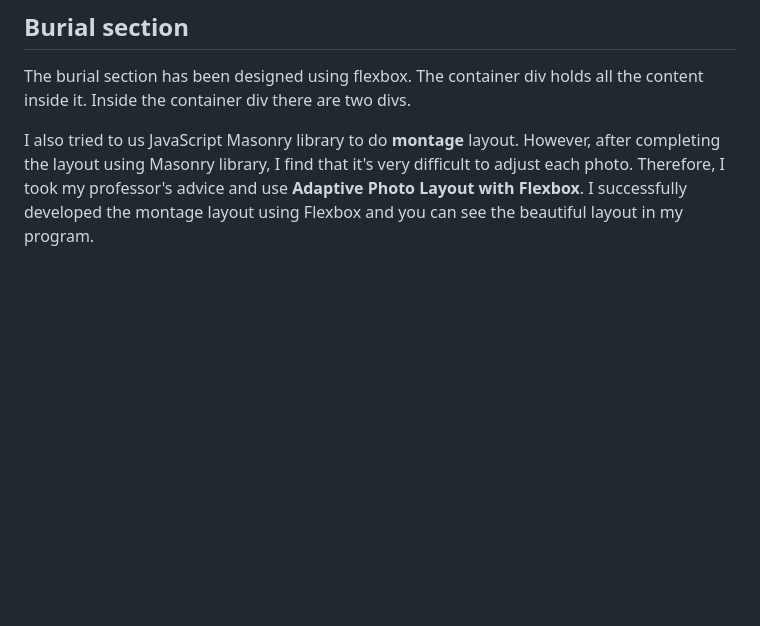
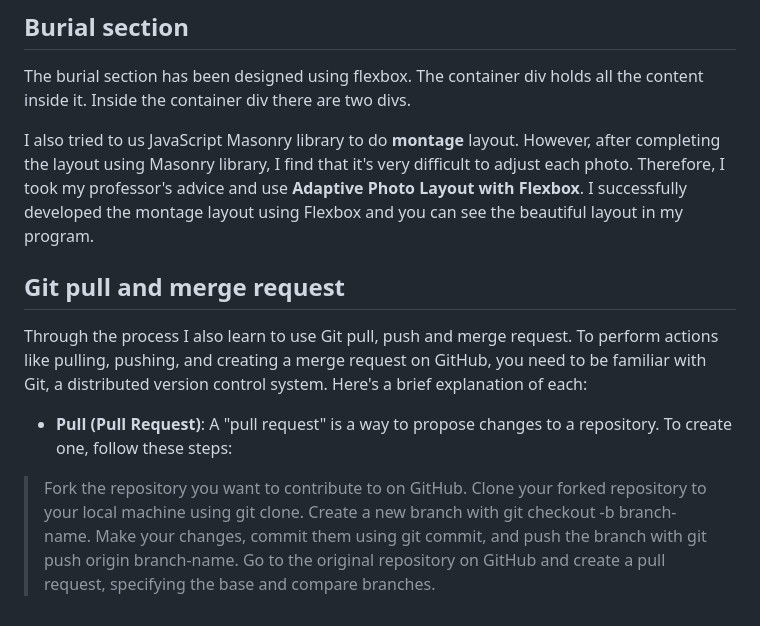
Before and after one commit to hunghsinke/P4D_Assignment-3, a Markdown page: README.md, the part around the change. Rendered like a GitHub page; blank space fills up the shorter version.

```diff
--- a/README.md
+++ b/README.md
@@ -55,3 +55,13 @@ Most of the images for the burial section is from this [website](https://www.ngu
 The burial section has been designed using flexbox. The container div holds all the content inside it. Inside the container div there are two divs.
 
 I also tried to us JavaScript Masonry library to do **montage** layout. However, after completing the layout using Masonry library, I find that it's very difficult to adjust each photo. Therefore, I took my professor's advice and use **Adaptive Photo Layout with Flexbox**. I successfully developed the montage layout using Flexbox and you can see the beautiful layout in my program.
+
+## Git pull and merge request
+Through the process I also learn to use Git pull, push and merge request. To perform actions like pulling, pushing, and creating a merge request on GitHub, you need to be familiar with Git, a distributed version control system. Here's a brief explanation of each:
+- **Pull (Pull Request)**: A "pull request" is a way to propose changes to a repository. To create one, follow these steps:
+
+>Fork the repository you want to contribute to on GitHub.
+>Clone your forked repository to your local machine using git clone.
+>Create a new branch with git checkout -b branch-name.
+>Make your changes, commit them using git commit, and push the branch with git push origin branch-name.
+>Go to the original repository on GitHub and create a pull request, specifying the base and compare branches.
```
